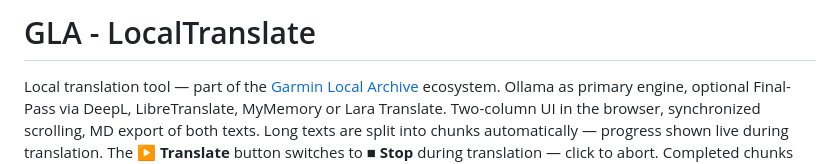
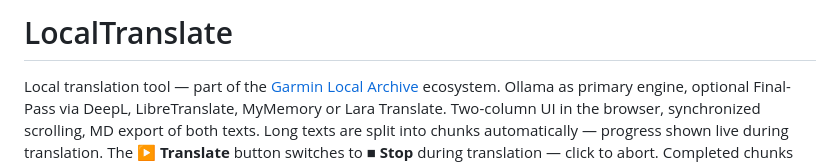
Before and after one commit to Wewoc/GLA_local-translator, a Markdown page: local_translator/README.md, the part around the change. Rendered like a GitHub page.

Commit message:
Rename project to LocalTranslate
Updated project name in README and improved formatting.

```diff
--- a/local_translator/README.md
+++ b/local_translator/README.md
@@ -1,4 +1,4 @@
-# GLA - LocalTranslate
+# LocalTranslate
 
 Local translation tool — part of the [Garmin Local Archive](https://github.com/Wewoc/Garmin_Local_Archive) ecosystem.
 Ollama as primary engine, optional Final-Pass via DeepL, LibreTranslate, MyMemory or Lara Translate.
```
